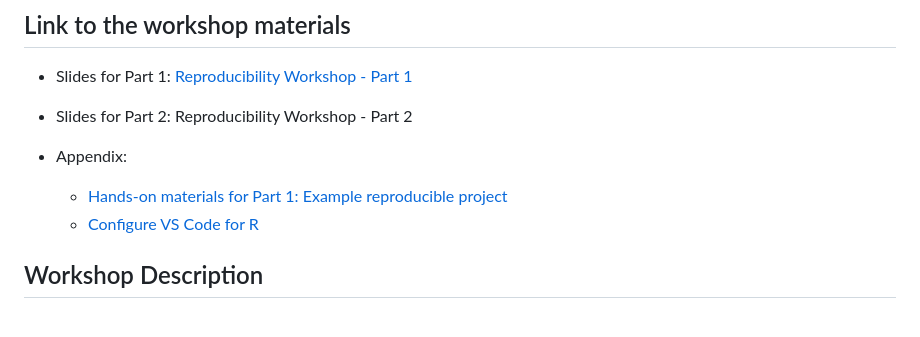
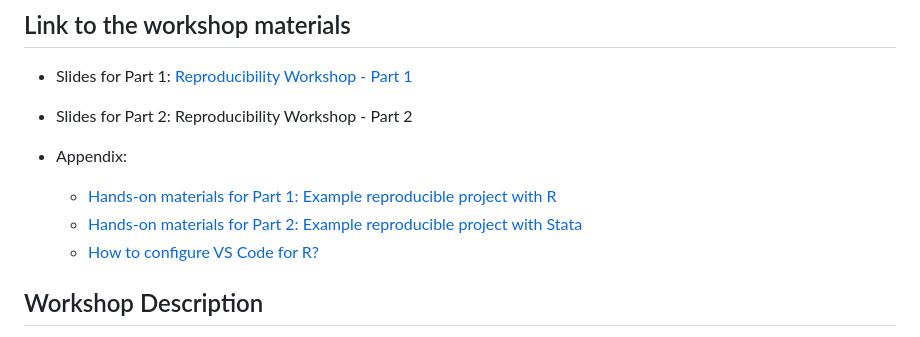
Before and after one commit to Shunkei3/Reproducibility-Workshop, a Markdown page: README.md, the part around the change. GitHub-like rendering.

```diff
--- a/README.md
+++ b/README.md
@@ -9,8 +9,9 @@ The workshop materials are available from [here](https://shunkei3.github.io/Repr
 
 + Slides for Part 2: Reproducibility Workshop - Part 2
 + Appendix:
-  + [Hands-on materials for Part 1: Example reproducible project](https://github.com/Shunkei3/Sample-Reproducible-Project)
-  + [Configure VS Code for R](https://shunkei3.github.io/Reproducibility-Workshop/how-to-radian-standalone.html)
+  + [Hands-on materials for Part 1: Example reproducible project with R](https://github.com/Shunkei3/Sample-Reproducible-Project)
+  + [Hands-on materials for Part 2: Example reproducible project with Stata](https://github.com/Shunkei3/Sample-Reproducible-Project-stata)
+  + [How to configure VS Code for R?](https://shunkei3.github.io/Reproducibility-Workshop/how-to-radian-standalone.html)
 
 
 ## Workshop Description
```
